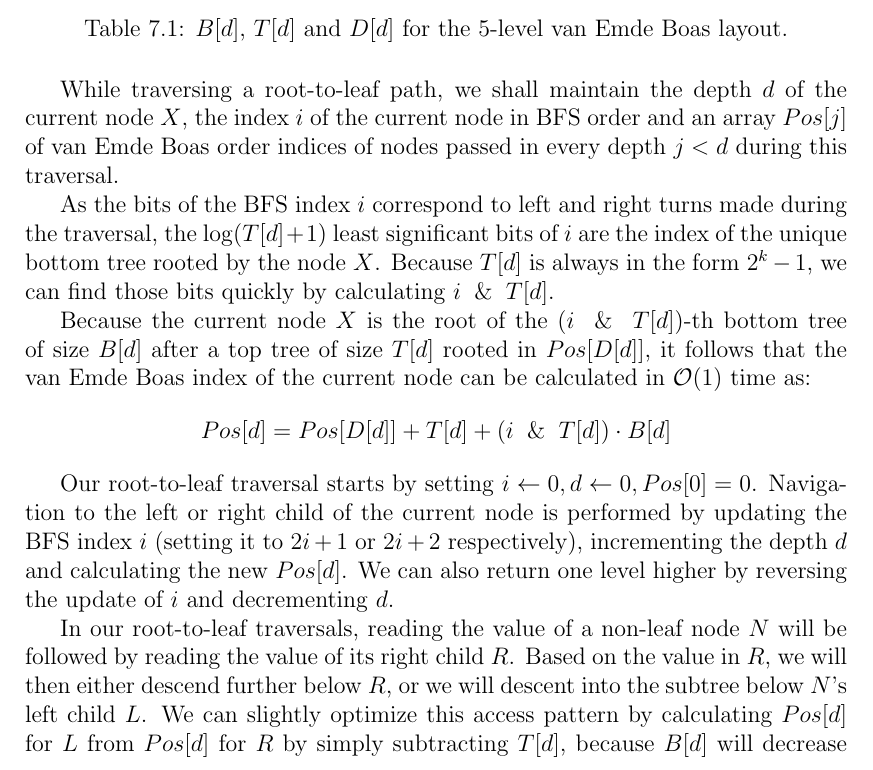
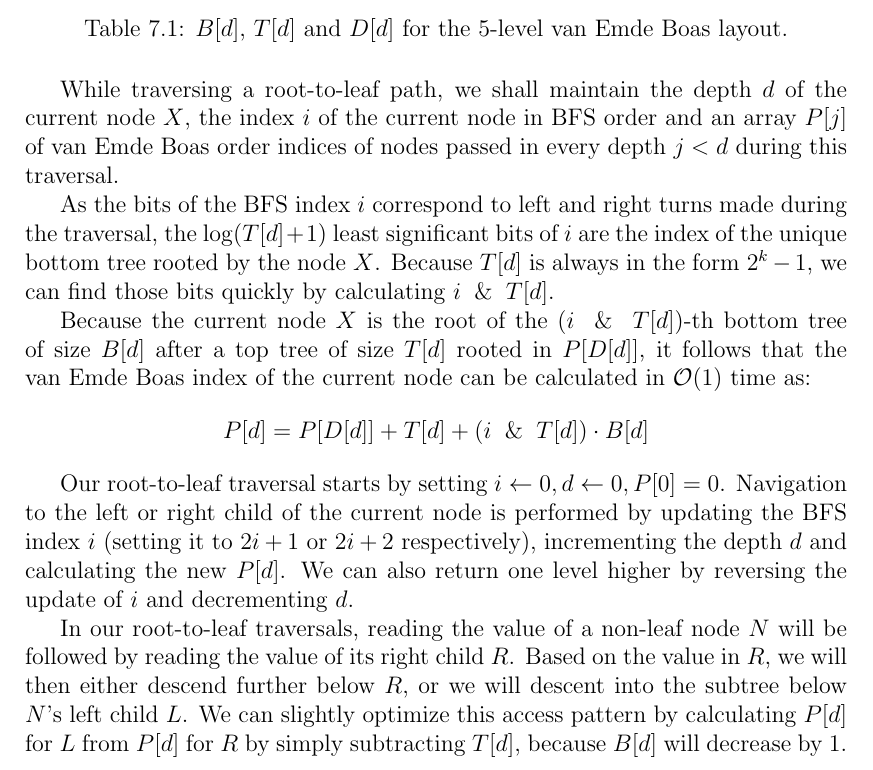
Before and after one commit to agentydragon/thesis, a LaTeX thesis (text/thesis.tex, which reads text/cob.tex): part of page 35 of 67, cut so that both start at the same text. Compiled offline with pdfLaTeX.

Commit message:
Pos => P

```diff
--- a/text/cob.tex
+++ b/text/cob.tex
@@ -289,7 +289,7 @@ for the 5-level van Emde Boas layout shown from Figure \ref{fig:veb_layout_5}.
 
 While traversing a root-to-leaf path, we shall maintain the depth
 $d$ of the current node $X$, the index $i$ of the current node in BFS order
-and an array $Pos[j]$ of van Emde Boas order indices of nodes passed in every
+and an array $P[j]$ of van Emde Boas order indices of nodes passed in every
 depth $j<d$ during this traversal.
 
 As the bits of the BFS index $i$ correspond to left and right turns made during
@@ -300,14 +300,14 @@ $i \And T[d]$.
 
 Because the current node $X$ is the root of the $(i \And T[d])$-th
 bottom tree of size $B[d]$ after a top tree of size $T[d]$ rooted in
-$Pos[D[d]]$, it follows that the van~Emde~Boas index of the current node can be
+$P[D[d]]$, it follows that the van~Emde~Boas index of the current node can be
 calculated in $\O(1)$ time as:
-$$Pos[d]=Pos[D[d]] + T[d] + (i \And T[d]) \cdot B[d]$$
+$$P[d]=P[D[d]] + T[d] + (i \And T[d]) \cdot B[d]$$
 
-Our root-to-leaf traversal starts by setting $i\gets 0, d\gets 0, Pos[0]=0$.
+Our root-to-leaf traversal starts by setting $i\gets 0, d\gets 0, P[0]=0$.
 Navigation to the left or right child of the current node is performed
 by updating the BFS index $i$ (setting it to $2i+1$ or $2i+2$ respectively),
-incrementing the depth $d$ and calculating the new $Pos[d]$.
+incrementing the depth $d$ and calculating the new $P[d]$.
 We can also return one level higher by reversing the update of $i$ and
 decrementing $d$.
 
@@ -315,8 +315,8 @@ In our root-to-leaf traversals, reading the value of a non-leaf node $N$ will be
 followed by reading the value of its right child $R$. Based on the value in
 $R$, we will then either descend further below $R$, or we will descent into
 the subtree below $N$'s left child $L$.
-We can slightly optimize this access pattern by calculating $Pos[d]$ for $L$
-from $Pos[d]$ for $R$ by simply subtracting $T[d]$, because $B[d]$ will
+We can slightly optimize this access pattern by calculating $P[d]$ for $L$
+from $P[d]$ for $R$ by simply subtracting $T[d]$, because $B[d]$ will
 decrease by 1. This saves us one relatively expensive multiplication
 instruction whenever moving to the left sibling.
 
```
